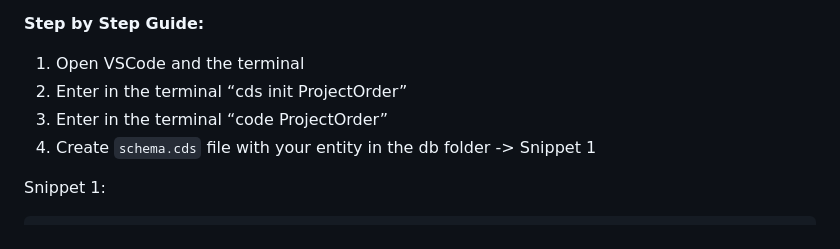
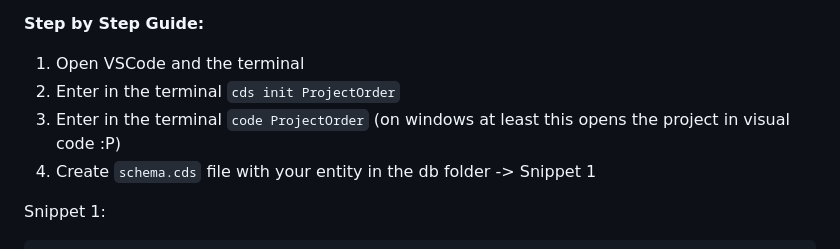
Before and after one commit to jens-limbach/SSv2-extensibility-workshop, a Markdown page: custom-services.md, the part around the change. Rendered like a GitHub page.

````diff
--- a/custom-services.md
+++ b/custom-services.md
@@ -23,8 +23,8 @@ If you want to see less CAP Development and more on how it looks later for the e
 **Step by Step Guide:**
 
 1.	Open VSCode and the terminal
-2.	Enter in the terminal “cds init ProjectOrder”
-3.	Enter in the terminal  “code ProjectOrder”
+2.	Enter in the terminal ```cds init ProjectOrder```
+3.	Enter in the terminal  ```code ProjectOrder``` (on windows at least this opens the project in visual code :P)
 4.	Create ```schema.cds``` file with your entity in the db folder -> Snippet 1
 
 Snippet 1:
````
